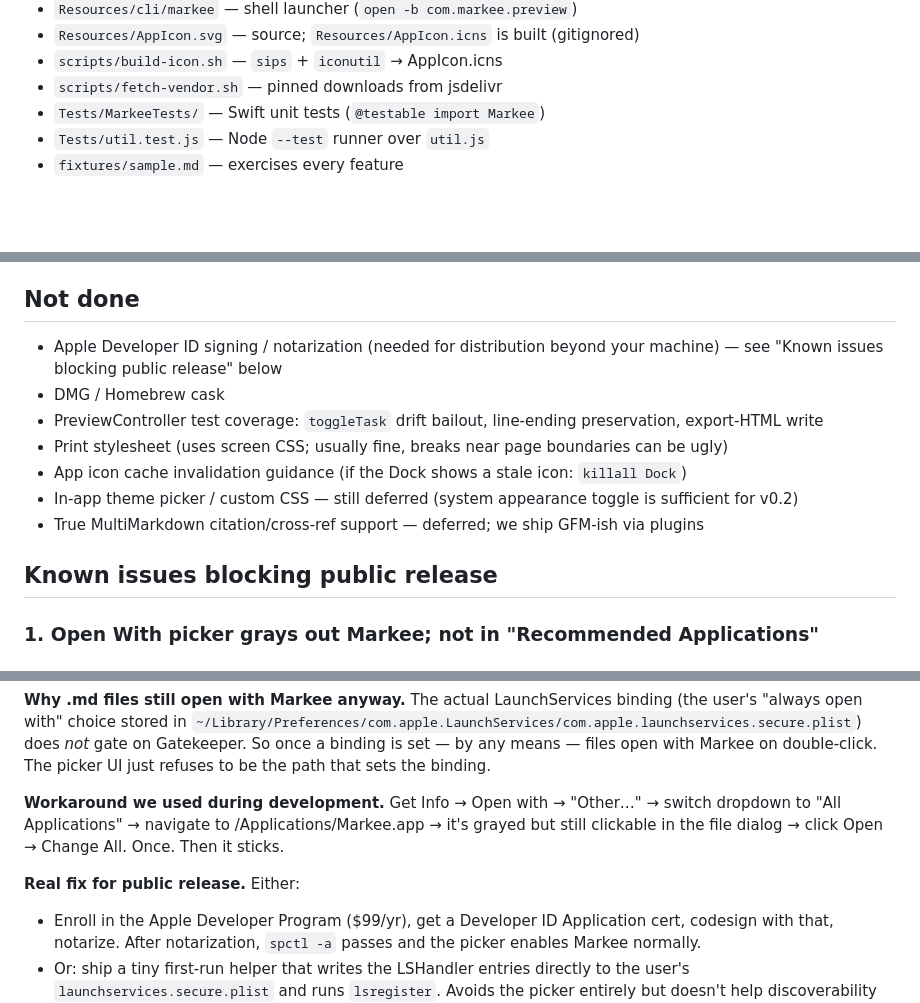
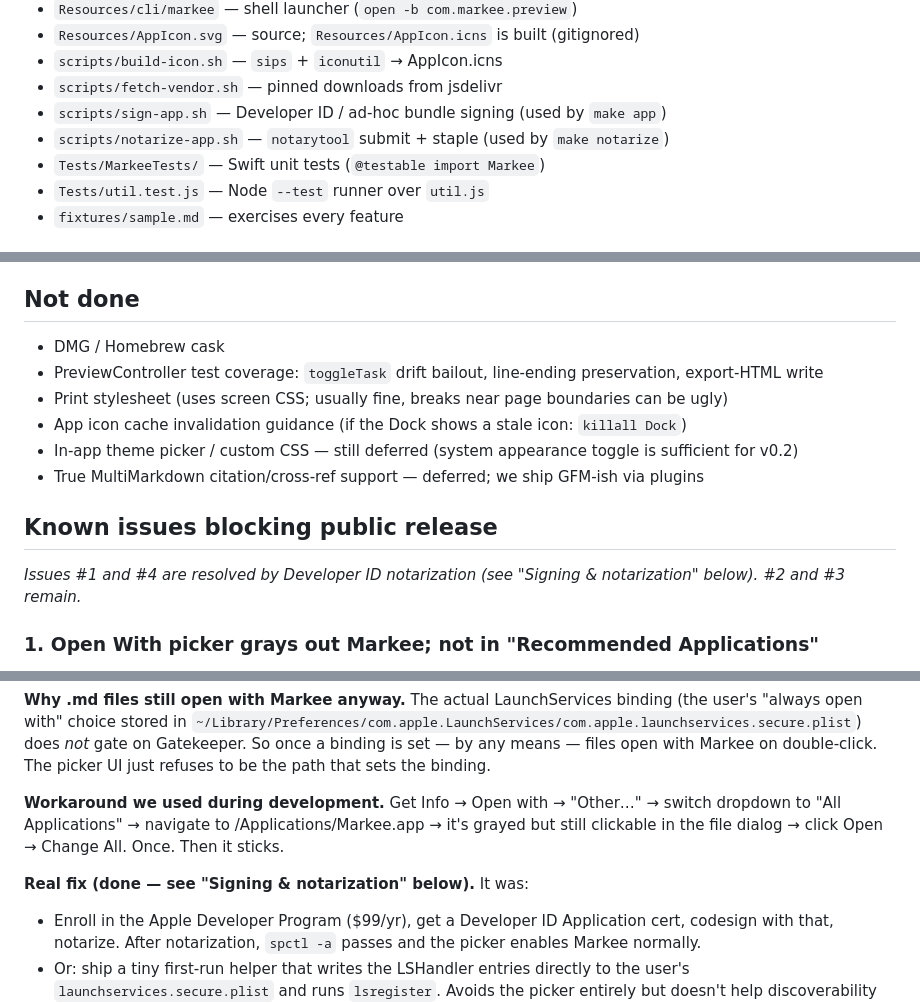
Before and after one commit to sethbang/markee, a Markdown page: CLAUDE.md, 3 parts joined by grey strips. Drawn GitHub-style; blank space fills up the shorter version.

Commit message:
Docs: fix internal consistency after signing work landed
Co-Authored-By: Claude Opus 4.7 (1M context) <noreply@anthropic.com>

```diff
--- a/CLAUDE.md
+++ b/CLAUDE.md
@@ -32,6 +32,8 @@ make test           # swift test + node --test Tests/util.test.js (both green at
 - `Resources/AppIcon.svg` — source; `Resources/AppIcon.icns` is built (gitignored)
 - `scripts/build-icon.sh` — `sips` + `iconutil` → AppIcon.icns
 - `scripts/fetch-vendor.sh` — pinned downloads from jsdelivr
+- `scripts/sign-app.sh` — Developer ID / ad-hoc bundle signing (used by `make app`)
+- `scripts/notarize-app.sh` — `notarytool` submit + staple (used by `make notarize`)
 - `Tests/MarkeeTests/` — Swift unit tests (`@testable import Markee`)
 - `Tests/util.test.js` — Node `--test` runner over `util.js`
 - `fixtures/sample.md` — exercises every feature
@@ -75,7 +77,6 @@ Visual identity redesign. Integrated window chrome (no system titlebar divider,
 
 ## Not done
 
-- Apple Developer ID signing / notarization (needed for distribution beyond your machine) — see "Known issues blocking public release" below
 - DMG / Homebrew cask
 - PreviewController test coverage: `toggleTask` drift bailout, line-ending preservation, export-HTML write
 - Print stylesheet (uses screen CSS; usually fine, breaks near page boundaries can be ugly)
@@ -84,6 +85,8 @@ Visual identity redesign. Integrated window chrome (no system titlebar divider,
 - True MultiMarkdown citation/cross-ref support — deferred; we ship GFM-ish via plugins
 
 ## Known issues blocking public release
+
+*Issues #1 and #4 are resolved by Developer ID notarization (see "Signing & notarization" below). #2 and #3 remain.*
 
 ### 1. Open With picker grays out Markee; not in "Recommended Applications"
 
@@ -97,7 +100,7 @@ Visual identity redesign. Integrated window chrome (no system titlebar divider,
 
 **Workaround we used during development.** Get Info → Open with → "Other…" → switch dropdown to "All Applications" → navigate to /Applications/Markee.app → it's grayed but still clickable in the file dialog → click Open → Change All. Once. Then it sticks.
 
-**Real fix for public release.** Either:
+**Real fix (done — see "Signing & notarization" below).** It was:
 - Enroll in the Apple Developer Program ($99/yr), get a Developer ID Application cert, codesign with that, notarize. After notarization, `spctl -a` passes and the picker enables Markee normally.
 - Or: ship a tiny first-run helper that writes the LSHandler entries directly to the user's `launchservices.secure.plist` and runs `lsregister`. Avoids the picker entirely but doesn't help discoverability for users who didn't go through the helper.
 
```
Also changed, not shown: README.md (+1 -1 lines).
